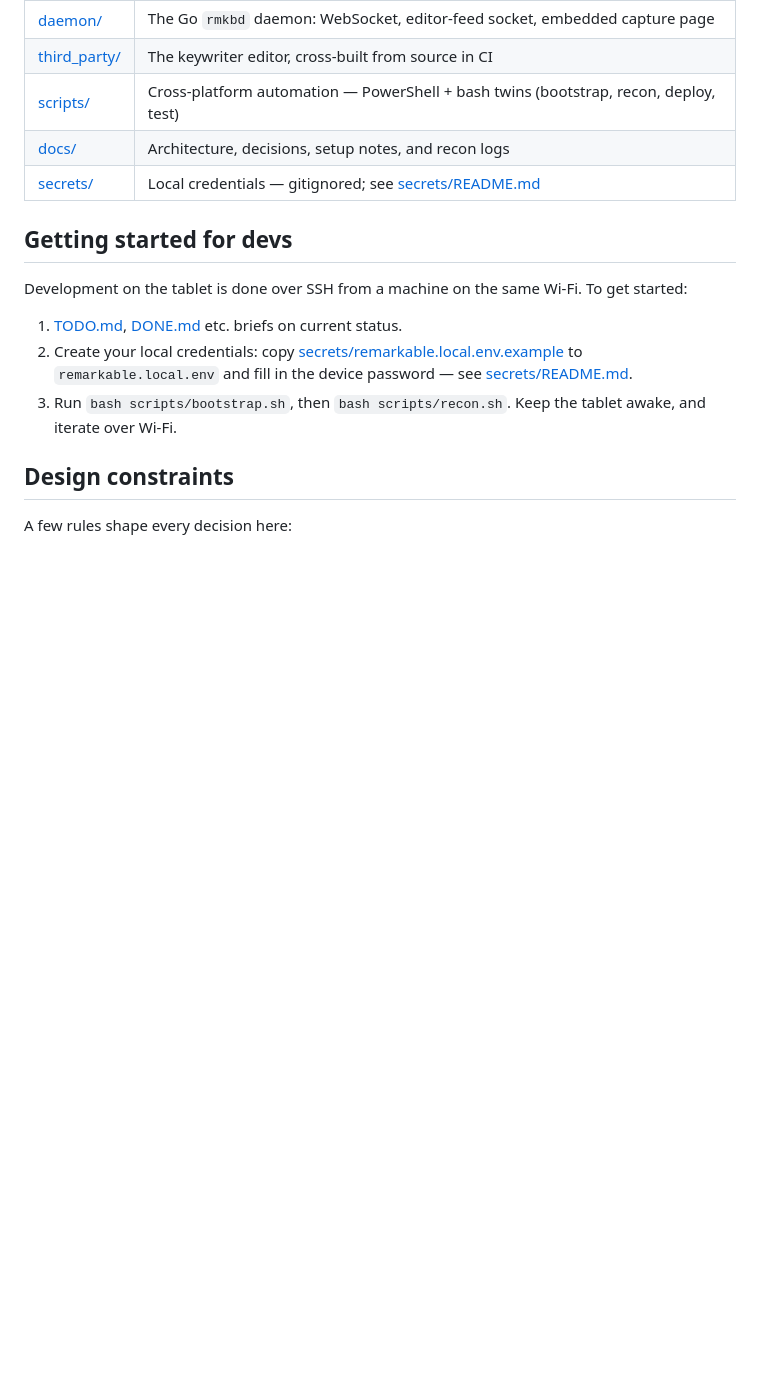
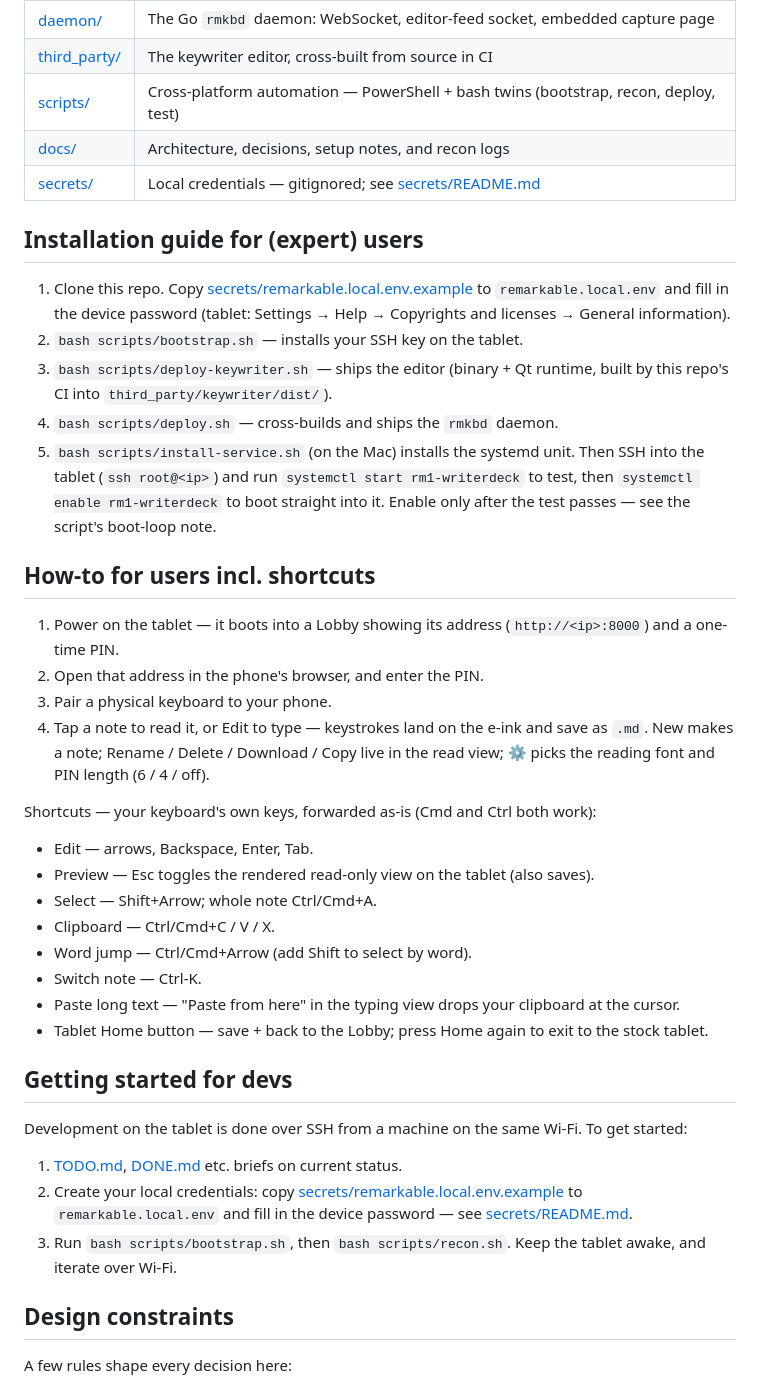
Before and after one commit to bjornte/Writerdeck-for-reMarkable, a Markdown page: README.md, the part around the change. GitHub-like rendering; blank space fills up the shorter version.

Commit message:
README: add user install + how-to/shortcuts sections

```diff
--- a/README.md
+++ b/README.md
@@ -47,6 +47,32 @@ The four standing docs are linked just above. The rest of the tree:
 | [docs/](docs/) | Architecture, decisions, setup notes, and recon logs |
 | [secrets/](secrets/) | Local credentials — gitignored; see [secrets/README.md](secrets/README.md) |
 
+## Installation guide for (expert) users
+
+1. Clone this repo. Copy [secrets/remarkable.local.env.example](secrets/remarkable.local.env.example) to `remarkable.local.env` and fill in the device password (tablet: Settings → Help → Copyrights and licenses → General information).
+2. `bash scripts/bootstrap.sh` — installs your SSH key on the tablet.
+3. `bash scripts/deploy-keywriter.sh` — ships the editor (binary + Qt runtime, built by this repo's CI into `third_party/keywriter/dist/`).
+4. `bash scripts/deploy.sh` — cross-builds and ships the `rmkbd` daemon.
+5. `bash scripts/install-service.sh` (on the Mac) installs the systemd unit. Then SSH into the tablet (`ssh root@<ip>`) and run `systemctl start rm1-writerdeck` to test, then `systemctl enable rm1-writerdeck` to boot straight into it. Enable only after the test passes — see the script's boot-loop note.
+
+## How-to for users incl. shortcuts
+
+1. Power on the tablet — it boots into a Lobby showing its address (`http://<ip>:8000`) and a one-time PIN.
+2. Open that address in the phone's browser, and enter the PIN.
+3. Pair a physical keyboard to your phone.
+4. Tap a note to read it, or Edit to type — keystrokes land on the e-ink and save as `.md`. New makes a note; Rename / Delete / Download / Copy live in the read view; ⚙ picks the reading font and PIN length (6 / 4 / off).
+
+Shortcuts — your keyboard's own keys, forwarded as-is (Cmd and Ctrl both work):
+
+- Edit — arrows, Backspace, Enter, Tab.
+- Preview — Esc toggles the rendered read-only view on the tablet (also saves).
+- Select — Shift+Arrow; whole note Ctrl/Cmd+A.
+- Clipboard — Ctrl/Cmd+C / V / X.
+- Word jump — Ctrl/Cmd+Arrow (add Shift to select by word).
+- Switch note — Ctrl-K.
+- Paste long text — "Paste from here" in the typing view drops your clipboard at the cursor.
+- Tablet Home button — save + back to the Lobby; press Home again to exit to the stock tablet.
+
 ## Getting started for devs
 
 Development on the tablet is done over SSH from a machine on the same Wi-Fi. To get started:
```
